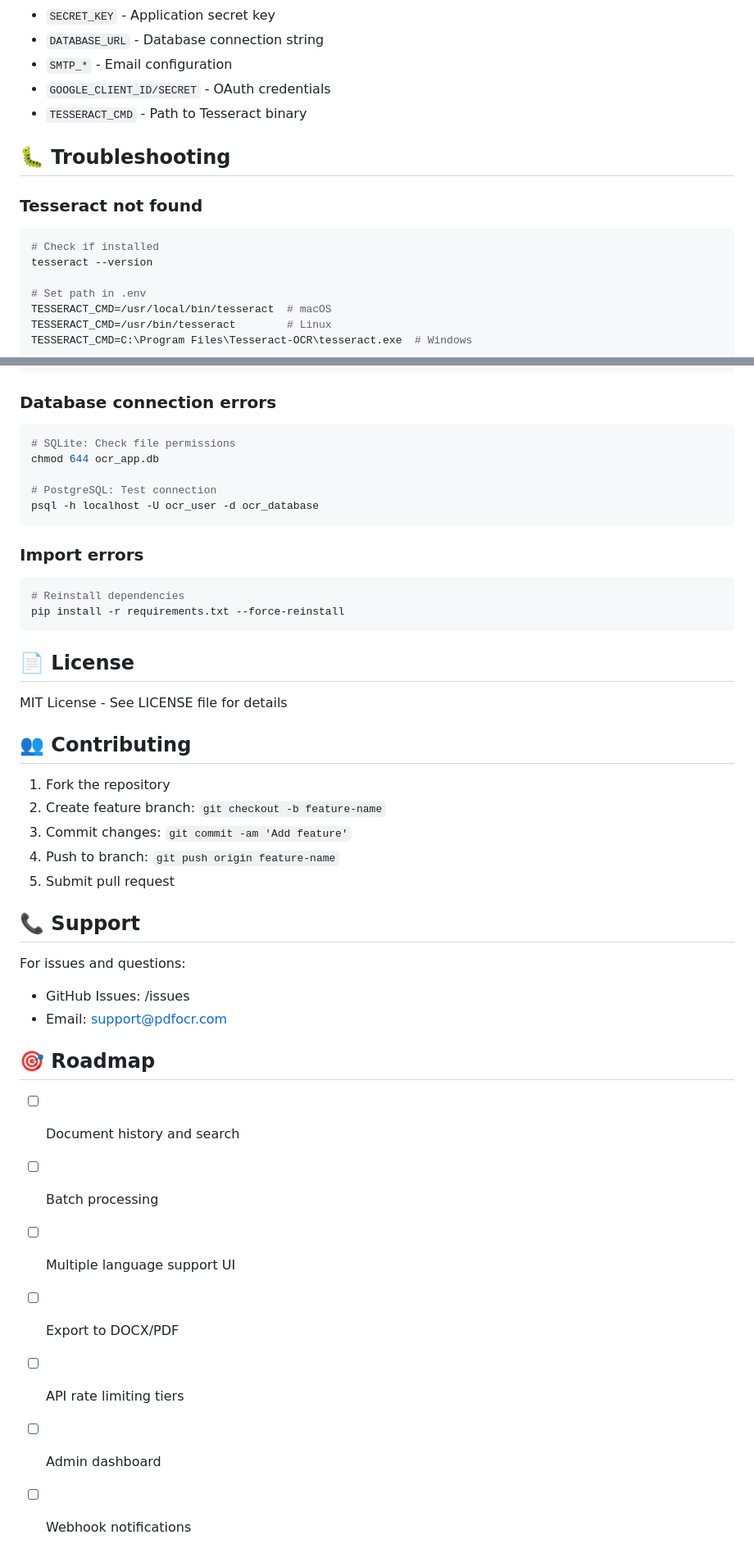
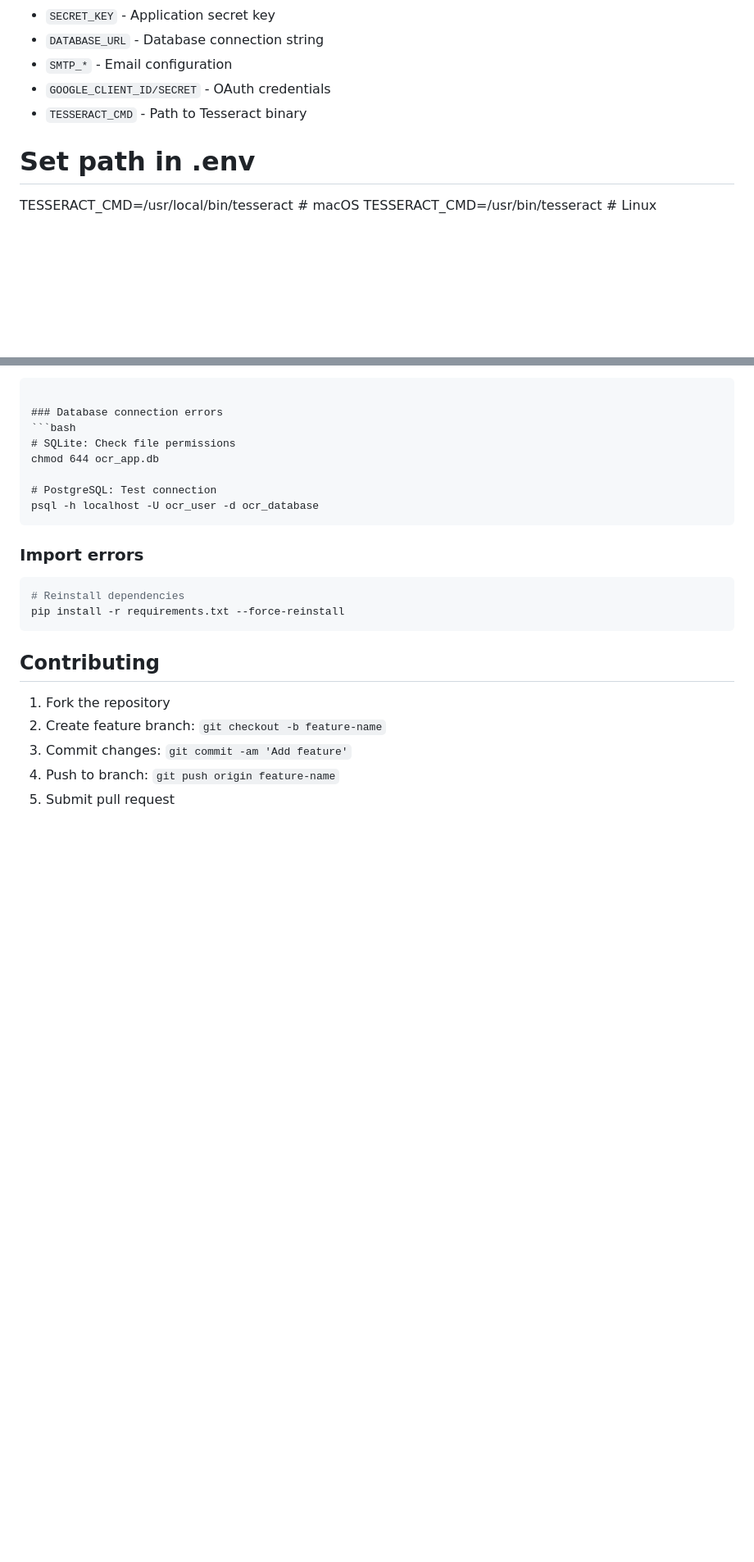
Before and after one commit to Nyanja23/PDF-OCR-Text-Extractor, a Markdown page: README.md, 2 parts joined by grey strips. Shown at 82% size. Drawn GitHub-style; blank space fills up the shorter version.

````diff
--- a/README.md
+++ b/README.md
@@ -259,12 +257,6 @@ Key variables:
 - `GOOGLE_CLIENT_ID/SECRET` - OAuth credentials
 - `TESSERACT_CMD` - Path to Tesseract binary
 
-## 🐛 Troubleshooting
-
-### Tesseract not found
-```bash
-# Check if installed
-tesseract --version
 
 # Set path in .env
 TESSERACT_CMD=/usr/local/bin/tesseract  # macOS
@@ -287,30 +279,10 @@ psql -h localhost -U ocr_user -d ocr_database
 pip install -r requirements.txt --force-reinstall
 ```
 
-## 📄 License
-
-MIT License - See LICENSE file for details
-
-## 👥 Contributing
+##  Contributing
 
 1. Fork the repository
 2. Create feature branch: `git checkout -b feature-name`
 3. Commit changes: `git commit -am 'Add feature'`
 4. Push to branch: `git push origin feature-name`
 5. Submit pull request
-
-## 📞 Support
-
-For issues and questions:
-- GitHub Issues: <repository-url>/issues
-- Email: support@pdfocr.com
-
-## 🎯 Roadmap
-
-- [ ] Document history and search
-- [ ] Batch processing
-- [ ] Multiple language support UI
-- [ ] Export to DOCX/PDF
-- [ ] API rate limiting tiers
-- [ ] Admin dashboard
-- [ ] Webhook notifications
````
Also changed, not shown: other parts of README.md (+15 -17 lines).
